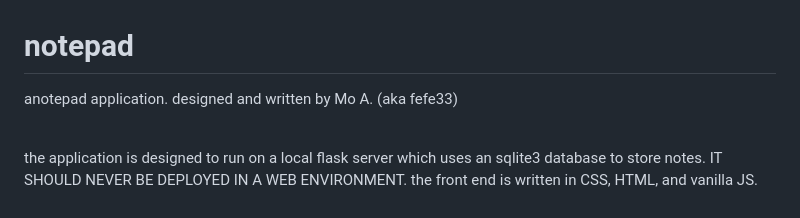
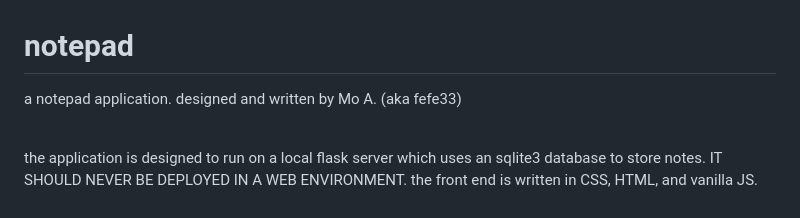
Before and after one commit to fefe33/Notepad-JS, a Markdown page: README.md, the part around the change. Rendered like a GitHub page.

Commit message:
Update README.md
Add a space

```diff
--- a/README.md
+++ b/README.md
@@ -1,5 +1,5 @@
 # notepad
-<p>anotepad application. designed and written by Mo A. (aka fefe33)</p>
+<p>a notepad application. designed and written by Mo A. (aka fefe33)</p>
 <br>
 <p>the application is designed to run on a local flask server which uses an sqlite3 database to store notes. IT SHOULD NEVER BE DEPLOYED IN A WEB ENVIRONMENT. the front end is written in CSS, HTML, and vanilla JS.</p>
 <br>
```
